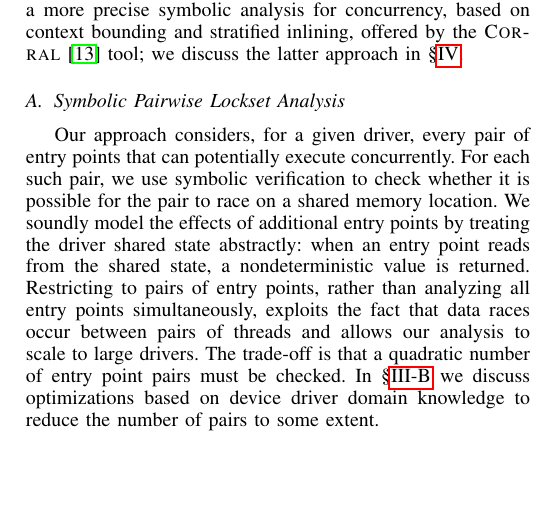
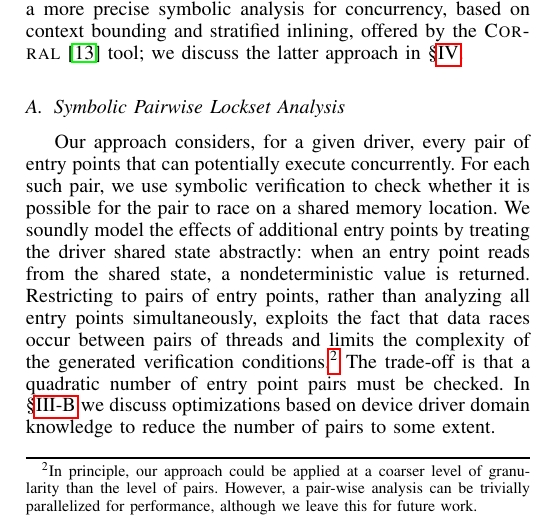
Before and after one commit to pdeligia/WhoopPaper, a LaTeX paper (paper.tex, which reads whoop.tex): part of one column of page 3 of 12, cut so that both start at the same text, the shorter picture padded with empty space. Compiled offline with pdfLaTeX.

Commit message:
some text about pairwise analysis

```diff
--- a/whoop.tex
+++ b/whoop.tex
@@ -6,7 +6,7 @@ Our experimental evaluation (\S\ref{evaluation}) demonstrates that the \whoop te
 \subsection{Symbolic Pairwise Lockset Analysis}
 \label{sec:symbolicpairwise}
 
-Our approach considers, for a given driver, every pair of entry points that can potentially execute concurrently.  For each such pair, we use symbolic verification to check whether it is possible for the pair to race on a shared memory location. We soundly model the effects of additional entry points by treating the driver shared state abstractly: when an entry point reads from the shared state, a nondeterministic value is returned.  Restricting to pairs of entry points, rather than analyzing all entry points simultaneously, exploits the fact that data races occur between pairs of threads and allows our analysis to scale to large drivers.  The trade-off is that a quadratic number of entry point pairs must be checked.  In \S\ref{sec:implementation} we discuss optimizations based on device driver domain knowledge to reduce the number of pairs to some extent.
+Our approach considers, for a given driver, every pair of entry points that can potentially execute concurrently.  For each such pair, we use symbolic verification to check whether it is possible for the pair to race on a shared memory location. We soundly model the effects of additional entry points by treating the driver shared state abstractly: when an entry point reads from the shared state, a nondeterministic value is returned.  Restricting to pairs of entry points, rather than analyzing all entry points simultaneously, exploits the fact that data races occur between pairs of threads and limits the complexity of the generated verification conditions.\footnote{In principle, our approach could be applied at a coarser level of granularity than the level of pairs. However, a pair-wise analysis can be trivially parallelized for performance, although we leave this for future work.}  The trade-off is that a quadratic number of entry point pairs must be checked.  In \S\ref{sec:implementation} we discuss optimizations based on device driver domain knowledge to reduce the number of pairs to some extent.
 
 Symbolic verification of a pair of entry points works by (i) instrumenting each entry point with additional state to record locksets, and (ii) attempting to verify a sequential program that executes the instrumented entry points in sequence and then asserts, for each shared location, that the locksets for each entry point with respect to this location have a non-empty intersection.  Verification of the resulting sequential program can be undertaken using any sound method; in practice we employ the Boogie verification engine~\cite{barnett2006boogie}, which requires procedure specifications and loop invariants to be generated, after which verification conditions~\cite{barnett2005weakest} (VCs) are generated and discharged to an automated theorem prover.
 
```
